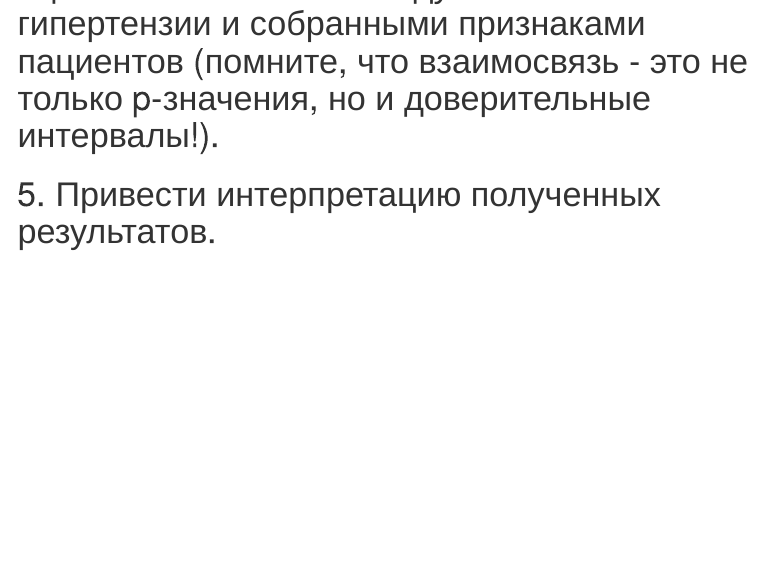
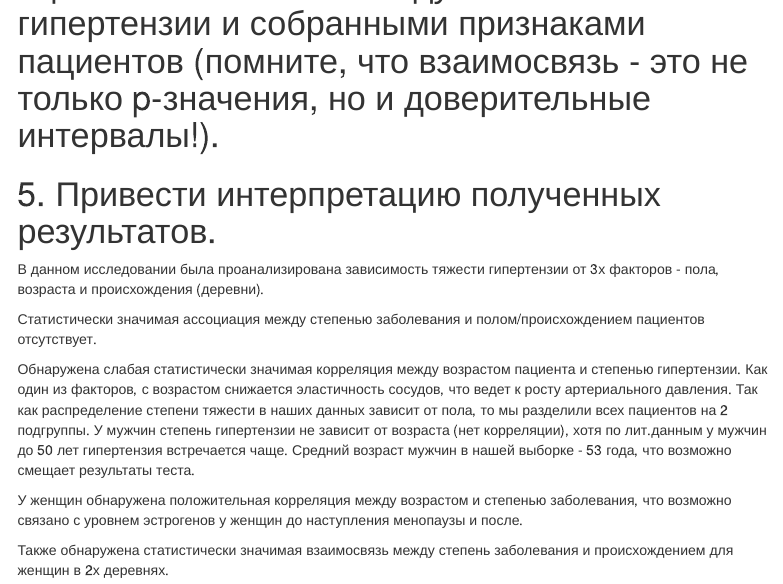
Before and after one commit to Hemofixic/Team1_hypertension, an R Markdown document (Team1_hypertension.Rmd): the page in a window 1100 px wide, from 8800 px down. Rendered offline with R 4.5, knitr and Pandoc, with nearby package versions; code that draws random numbers runs with fixed seeds of ours; menus at the side of the page are left out.

Commit message:
Добавила 5 раздел

````diff
--- a/Team1_hypertension.Rmd
+++ b/Team1_hypertension.Rmd
@@ -341,3 +341,13 @@ ggplot(hypertension, aes(x = severity_hypertension, y = DBP, fill = severity_hyp
 ```
 
 # 5. Привести интерпретацию полученных результатов.
+
+В данном исследовании была проанализирована зависимость тяжести гипертензии от 3х факторов - пола, возраста и происхождения (деревни).
+
+Статистически значимая ассоциация между степенью заболевания и полом/происхождением пациентов отсутствует.
+
+Обнаружена слабая статистически значимая корреляция между возрастом пациента и степенью гипертензии. Как один из факторов, с возрастом снижается эластичность сосудов, что ведет к росту артериального давления. Так как распределение степени тяжести в наших данных зависит от пола, то мы разделили всех пациентов на 2 подгруппы. У мужчин степень гипертензии не зависит от возраста (нет корреляции), хотя по лит.данным у мужчин до 50 лет гипертензия встречается чаще. Средний возраст мужчин в нашей выборке - 53 года, что возможно смещает результаты теста.
+
+У женщин обнаружена положительная корреляция между возрастом и степенью заболевания, что возможно связано с уровнем эстрогенов у женщин до наступления менопаузы и после.
+
+Также обнаружена статистически значимая взаимосвязь между степень заболевания и происхождением для женщин в 2х деревнях.
````
